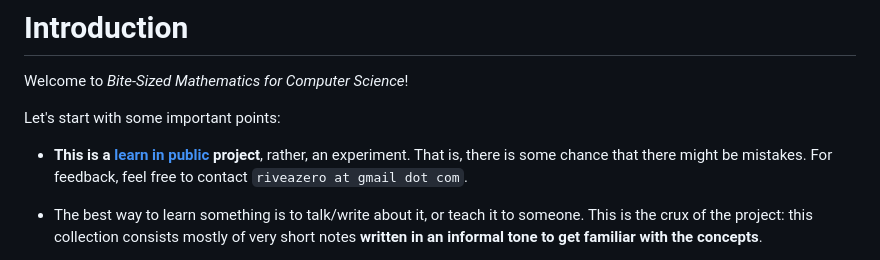
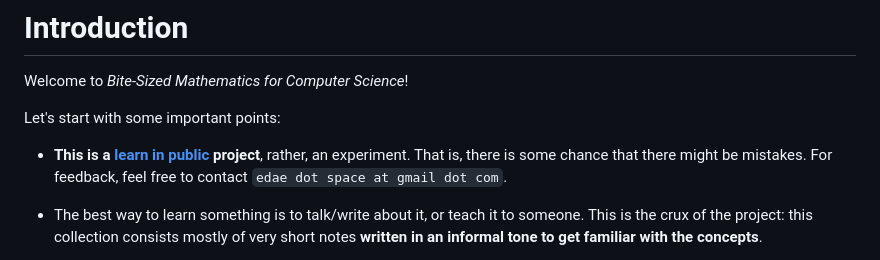
Before and after one commit to rivea0/bite-sized-math-for-cs, a Markdown page: notes/index.md, the part around the change. Drawn GitHub-style.

Commit message:
Update email

```diff
--- a/notes/index.md
+++ b/notes/index.md
@@ -15,7 +15,7 @@ Welcome to _Bite-Sized Mathematics for Computer Science_!
 
 Let's start with some important points:
 
-- **This is a [learn in public](https://www.swyx.io/learn-in-public) project**, rather, an experiment. That is, there is some chance that there might be mistakes. For feedback, feel free to contact `riveazero at gmail dot com`.
+- **This is a [learn in public](https://www.swyx.io/learn-in-public) project**, rather, an experiment. That is, there is some chance that there might be mistakes. For feedback, feel free to contact `edae dot space at gmail dot com`.
 
 - The best way to learn something is to talk/write about it, or teach it to someone. This is the crux of the project: this collection consists mostly of very short notes **written in an informal tone to get familiar with the concepts**.
 
```
